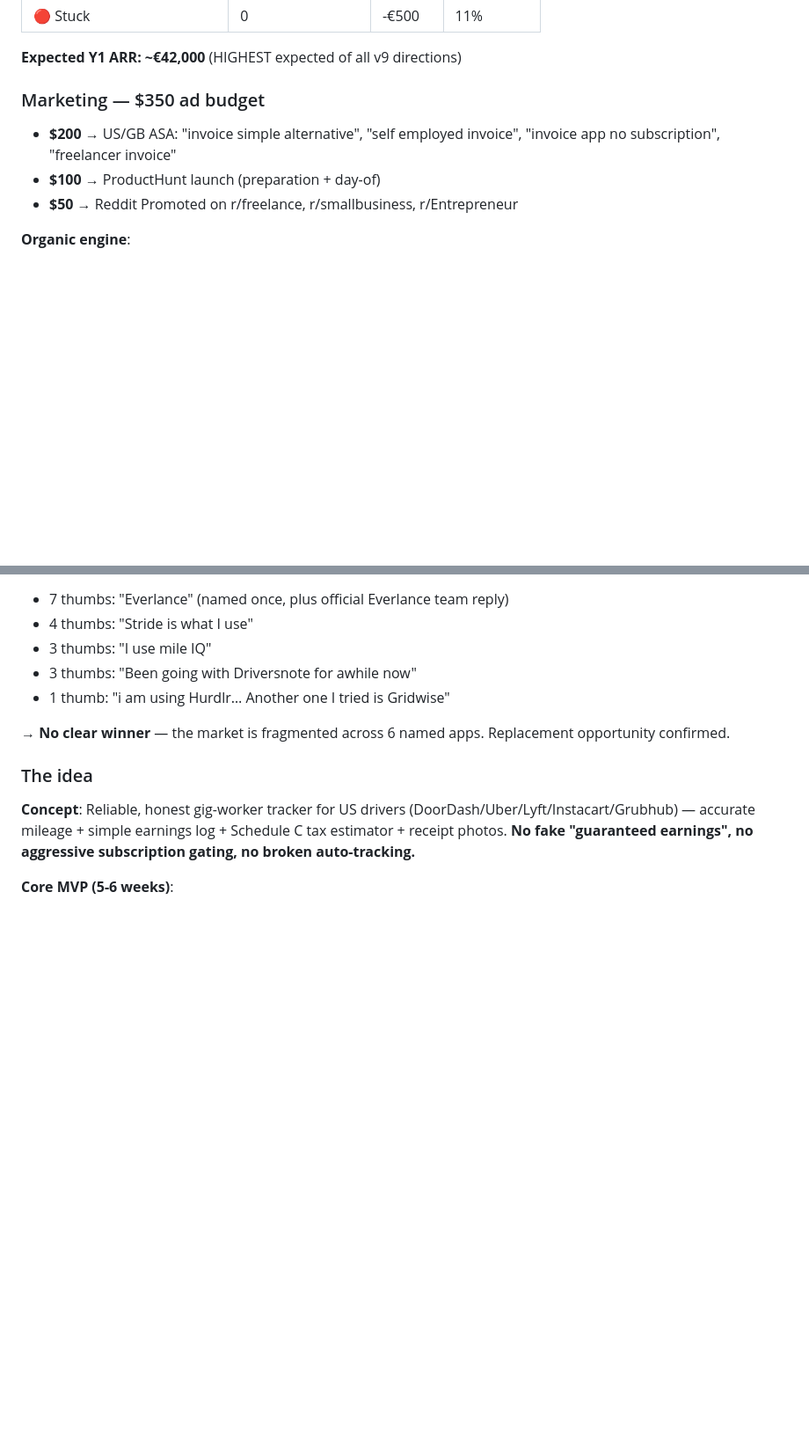
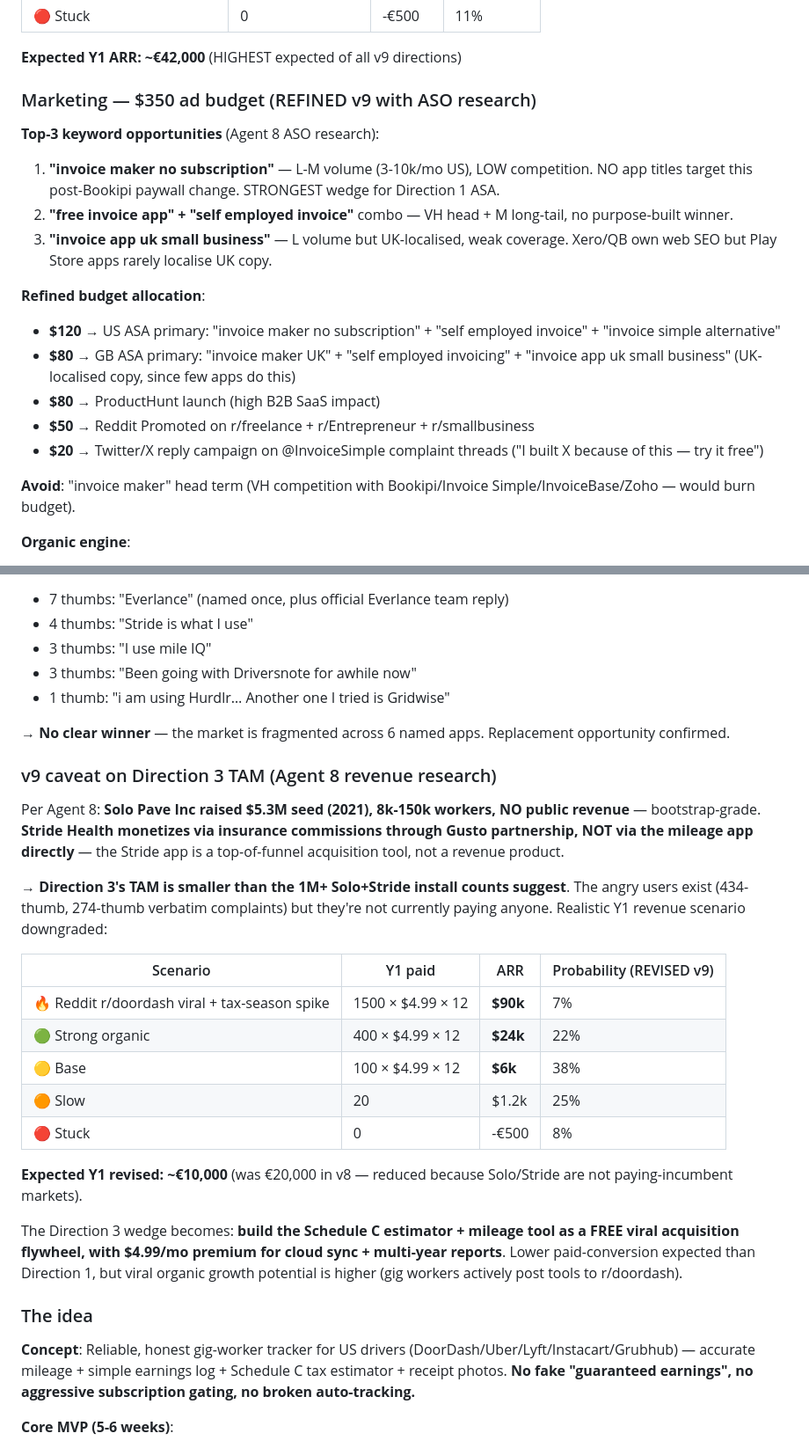
Before and after one commit to dgodolias/snorvy.app, a Markdown page: findings/reports/directions_v9_FINAL.md, 2 parts joined by grey strips. Shown at 88% size. GitHub-like rendering; blank space fills up the shorter version.

Commit message:
v9 ASO + Direction 2 sunset + Direction 3 TAM revised

```diff
--- a/findings/reports/directions_v9_FINAL.md
+++ b/findings/reports/directions_v9_FINAL.md
@@ -146,11 +146,21 @@ _Source: 97 synthesized cells + Invoice Simple 3000-review drill (US/GB) + iOS 7
 
 **Expected Y1 ARR: ~€42,000** (HIGHEST expected of all v9 directions)
 
-### Marketing — $350 ad budget
+### Marketing — $350 ad budget (REFINED v9 with ASO research)
 
-- **$200** → US/GB ASA: "invoice simple alternative", "self employed invoice", "invoice app no subscription", "freelancer invoice"
-- **$100** → ProductHunt launch (preparation + day-of)
-- **$50** → Reddit Promoted on r/freelance, r/smallbusiness, r/Entrepreneur
+**Top-3 keyword opportunities** (Agent 8 ASO research):
+1. **"invoice maker no subscription"** — L-M volume (3-10k/mo US), LOW competition. NO app titles target this post-Bookipi paywall change. STRONGEST wedge for Direction 1 ASA.
+2. **"free invoice app" + "self employed invoice"** combo — VH head + M long-tail, no purpose-built winner.
+3. **"invoice app uk small business"** — L volume but UK-localised, weak coverage. Xero/QB own web SEO but Play Store apps rarely localise UK copy.
+
+**Refined budget allocation**:
+- **$120** → US ASA primary: "invoice maker no subscription" + "self employed invoice" + "invoice simple alternative"
+- **$80** → GB ASA primary: "invoice maker UK" + "self employed invoicing" + "invoice app uk small business" (UK-localised copy, since few apps do this)
+- **$80** → ProductHunt launch (high B2B SaaS impact)
+- **$50** → Reddit Promoted on r/freelance + r/Entrepreneur + r/smallbusiness
+- **$20** → Twitter/X reply campaign on @InvoiceSimple complaint threads ("I built X because of this — try it free")
+
+**Avoid**: "invoice maker" head term (VH competition with Bookipi/Invoice Simple/InvoiceBase/Zoho — would burn budget).
 
 **Organic engine**:
 - r/freelance (~600k members) — direct answer to weekly "best invoice app?" threads
@@ -294,6 +313,24 @@ From comment-tree fetch on r/doordash thread "Best mileage tracking app(s)?" (`u
 - 1 thumb: "i am using Hurdlr… Another one I tried is Gridwise"
 
 → **No clear winner** — the market is fragmented across 6 named apps. Replacement opportunity confirmed.
+
+### v9 caveat on Direction 3 TAM (Agent 8 revenue research)
+
+Per Agent 8: **Solo Pave Inc raised $5.3M seed (2021), 8k-150k workers, NO public revenue** — bootstrap-grade. **Stride Health monetizes via insurance commissions through Gusto partnership, NOT via the mileage app directly** — the Stride app is a top-of-funnel acquisition tool, not a revenue product.
+
+→ **Direction 3's TAM is smaller than the 1M+ Solo+Stride install counts suggest**. The angry users exist (434-thumb, 274-thumb verbatim complaints) but they're not currently paying anyone. Realistic Y1 revenue scenario downgraded:
+
+| Scenario | Y1 paid | ARR | Probability (REVISED v9) |
+|---|---|---|---|
+| 🔥 Reddit r/doordash viral + tax-season spike | 1500 × $4.99 × 12 | **$90k** | 7% |
+| 🟢 Strong organic | 400 × $4.99 × 12 | **$24k** | 22% |
+| 🟡 Base | 100 × $4.99 × 12 | **$6k** | 38% |
+| 🟠 Slow | 20 | $1.2k | 25% |
+| 🔴 Stuck | 0 | -€500 | 8% |
+
+**Expected Y1 revised: ~€10,000** (was €20,000 in v8 — reduced because Solo/Stride are not paying-incumbent markets).
+
+The Direction 3 wedge becomes: **build the Schedule C estimator + mileage tool as a FREE viral acquisition flywheel, with $4.99/mo premium for cloud sync + multi-year reports**. Lower paid-conversion expected than Direction 1, but viral organic growth potential is higher (gig workers actively post tools to r/doordash).
 
 ### The idea
 
```
Also changed, not shown: other parts of findings/reports/directions_v9_FINAL.md (+10 -1 lines).
